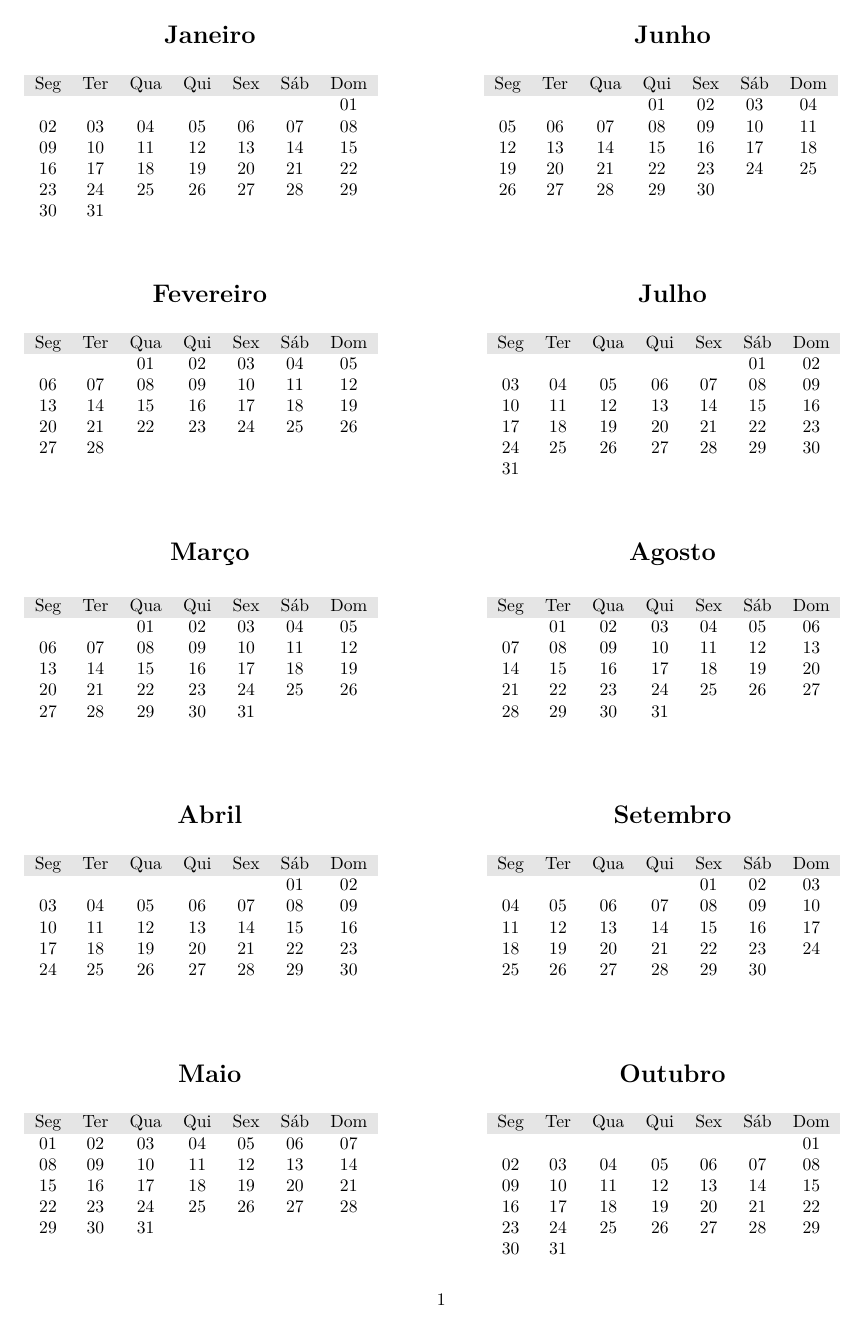
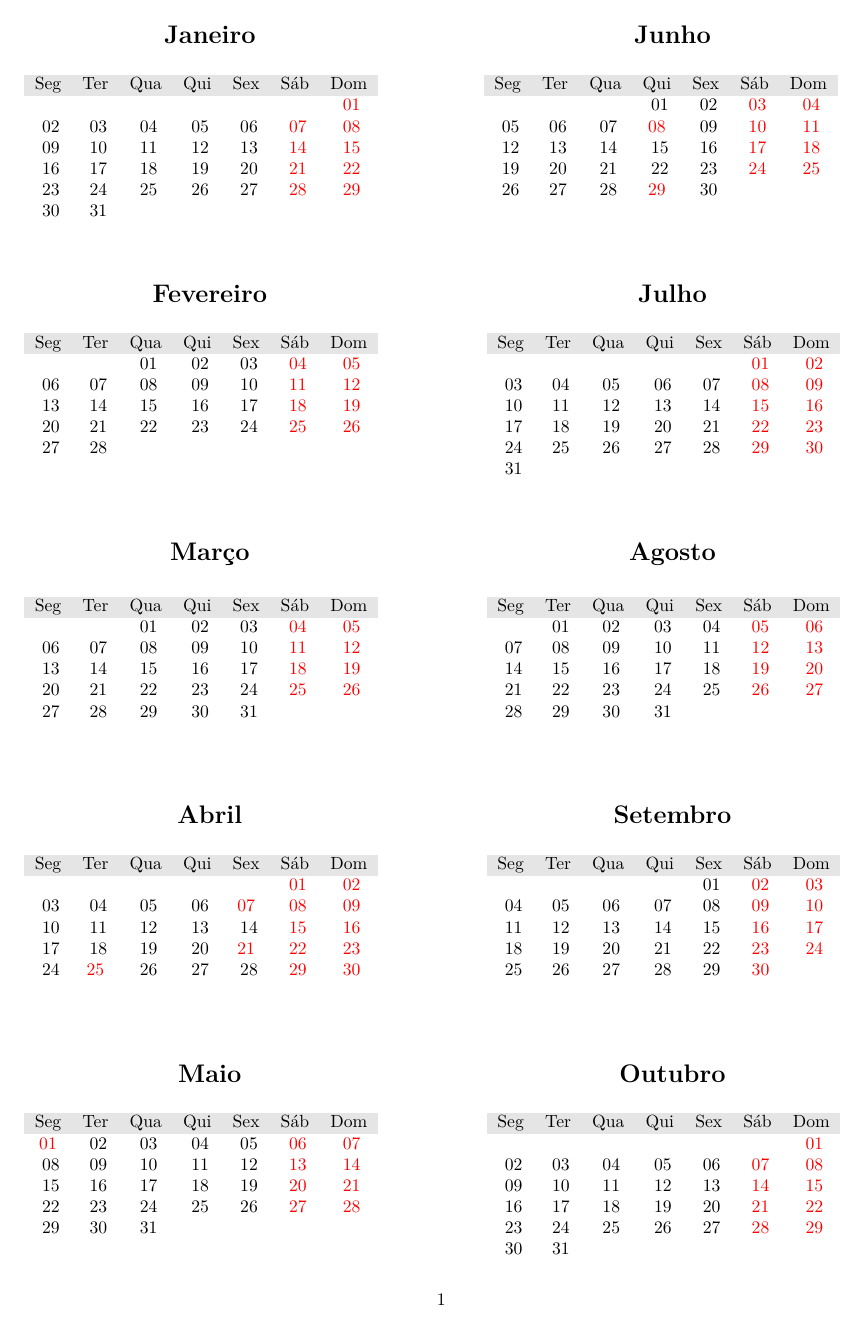
Before and after one commit to shpnft/metnum, a LaTeX document (annotations/cal.tex): page 1 of 2. Compiled offline with pdfLaTeX.

Commit message:
nada de mais

```diff
--- a/annotations/cal.tex
+++ b/annotations/cal.tex
@@ -14,13 +14,14 @@
 \usepackage{pgfcalendar}
 \usepackage{xcolor}
 \usepackage{colortbl}
+\usepackage{xstring}
 
 \newcommand{\tabnum}[2]{
     \foreach \i in {1,...,#1}{%
         \foreach \j in {1,...,\numexpr #2 - 1\relax}{%
             \xappto\mymatrixcontent{\noexpand\dma \noexpand&}
         }%
-        \xappto\mymatrixcontent{\noexpand\dma \noexpand\\}
+        \xappto\mymatrixcontent{\noexpand\dma\noexpand\\}
     }%
 
     \begin{tabular}{*{#2}{c}}
@@ -38,8 +39,10 @@
     \pgfcalendarjuliantoweekday{\mycount}{\segunda}%
     \advance\mycount by \numexpr \value{shablau} - 1 - \segunda \relax%
     \pgfcalendarjuliantodate{\mycount}{\myyear}{\mymonth}{\myday}%
+    \pgfcalendarifdate{\myyear-\mymonth-\myday}{weekend}{\color{red}}{}%
+    \IfSubStr{,\feriados,}{,\myday/\mymonth/\myyear,}{\color{red}}{}
     \ifnum\mymonth=\mes{}\relax%
-        \myday
+        \myday%
     \fi%
 }
 
@@ -54,6 +57,8 @@
 
 \begin{document}
 \centering
+
+\newcommand{\feriados}{07/04/2023,21/04/2023,25/04/2023,01/05/2023,08/06/2023,29/06/2023}
 \foreach \i/\j in {Janeiro/01,Fevereiro/02,Março/03,Abril/04,Maio/05,Junho/06} {
     \section*{\i}
     \calendario{\j}
```
